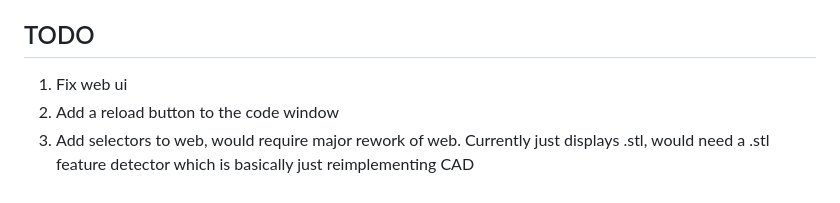
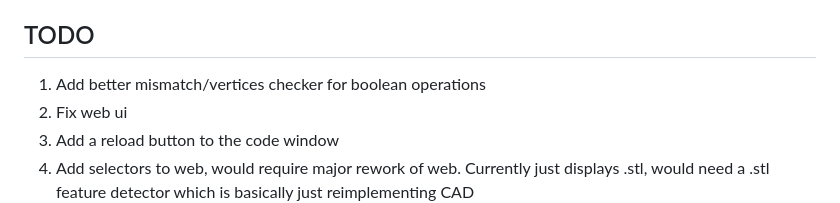
Before and after one commit to gabebohlmann/code-cad-studio-new, a Markdown page: README.md, the part around the change. GitHub-like rendering.

Commit message:
Add todo item

```diff
--- a/README.md
+++ b/README.md
@@ -7,6 +7,7 @@ A FreeCAD workbench for bidirectional sync between FreeCAD and a Build123d code
   1. python -m uvicorn server.app:app --reload --host 127.0.0.1 --port 8000
 
 ## TODO
+  1. Add better mismatch/vertices checker for boolean operations
   1. Fix web ui
   1. Add a reload button to the code window
   1. Add selectors to web, would require major rework of web. Currently just displays .stl, would need a .stl feature detector which is basically just reimplementing CAD
```
